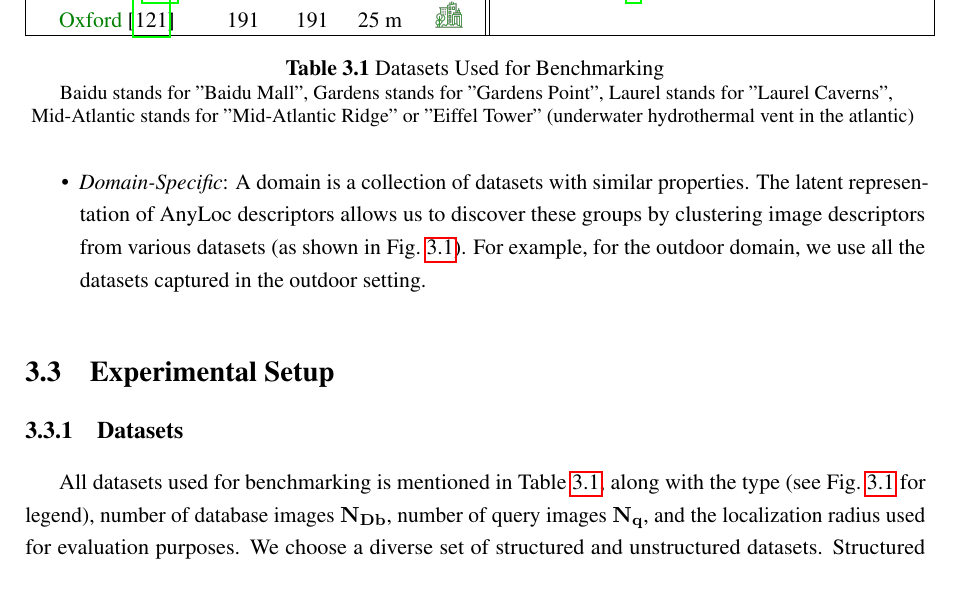
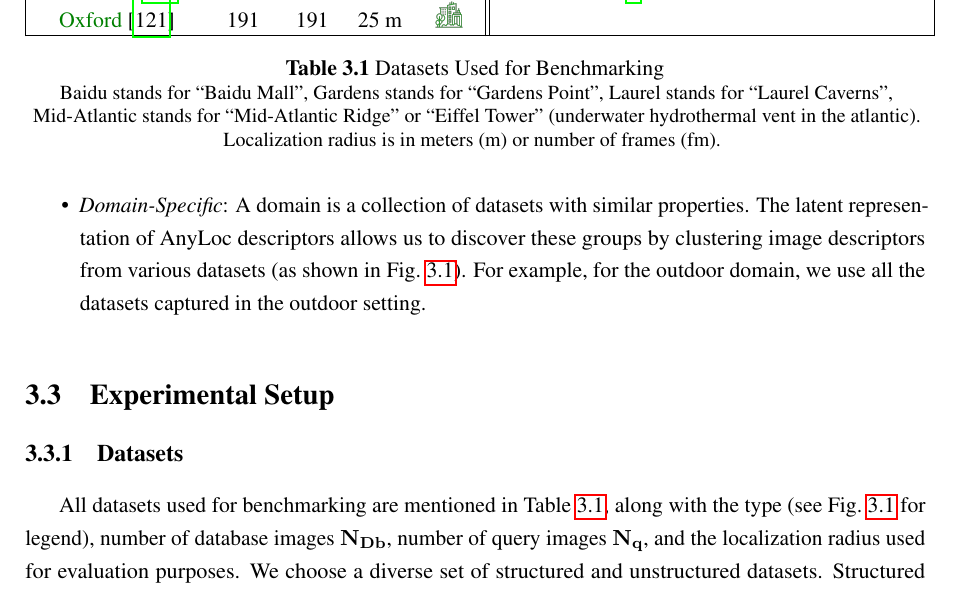
Before and after one commit to TheProjectsGuy/IIITH-MS-Thesis, a LaTeX thesis (thesis/main.tex, which reads thesis/anyloc.tex): part of page 42 of 70, cut so that both start at the same text. Compiled offline with pdfLaTeX.

Commit message:
Minor modifications

```diff
--- a/thesis/anyloc.tex
+++ b/thesis/anyloc.tex
@@ -433,14 +433,15 @@ define the following types of vocabulary
     \end{tabular}
     \caption{Datasets Used for Benchmarking}
     \small
-        Baidu stands for "Baidu Mall", Gardens stands for "Gardens
-        Point", Laurel stands for "Laurel Caverns", Mid-Atlantic
-        stands for "Mid-Atlantic Ridge" or "Eiffel Tower" (underwater
-        hydrothermal vent in the atlantic)
+        Baidu stands for ``Baidu Mall'', Gardens stands for ``Gardens
+        Point'', Laurel stands for ``Laurel Caverns'', Mid-Atlantic
+        stands for ``Mid-Atlantic Ridge'' or ``Eiffel Tower''
+        (underwater hydrothermal vent in the atlantic). Localization
+        radius is in meters (m) or number of frames (fm).
     \label{tab:anyloc_datasets}
 \end{table}
 
-All datasets used for benchmarking is mentioned in
+All datasets used for benchmarking are mentioned in
 \cref{tab:anyloc_datasets}, along with the type (see \cref{fig:anyloc}
 for legend), number of database images $\mathbf{N_{Db}}$, number of
 query images $\mathbf{N_q}$, and the localization radius used for
```
